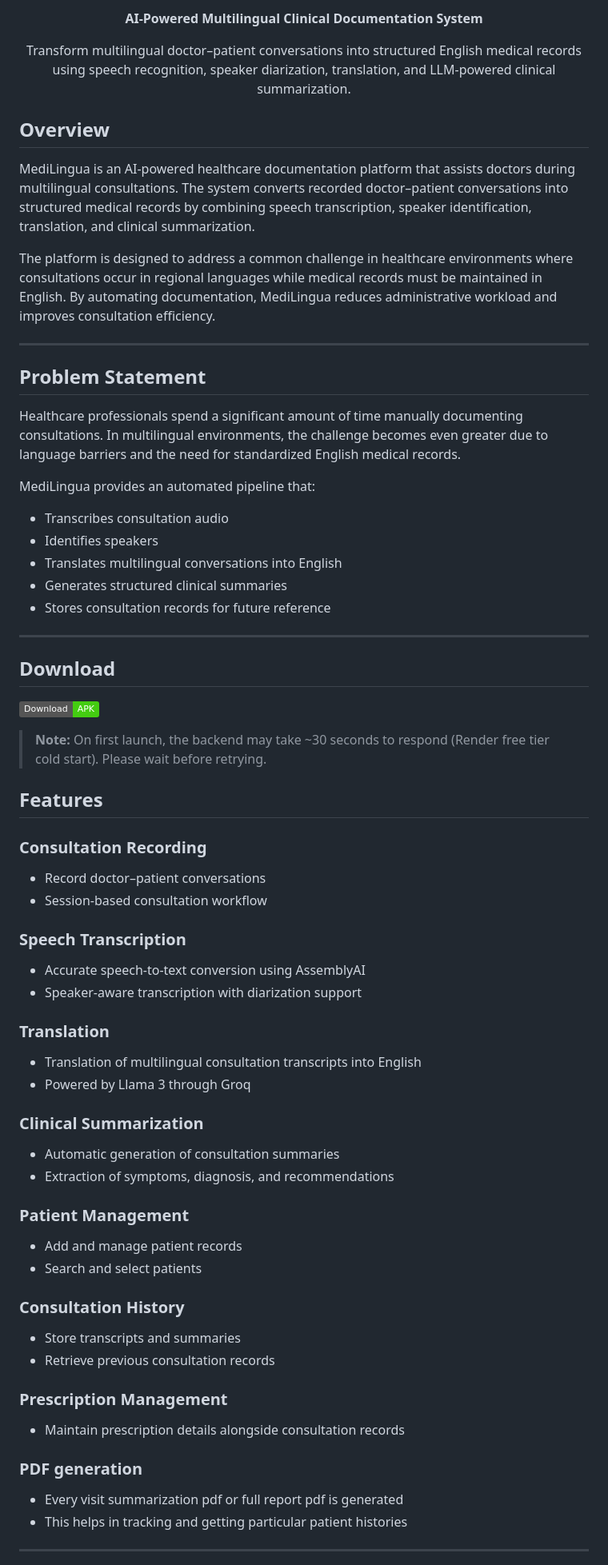
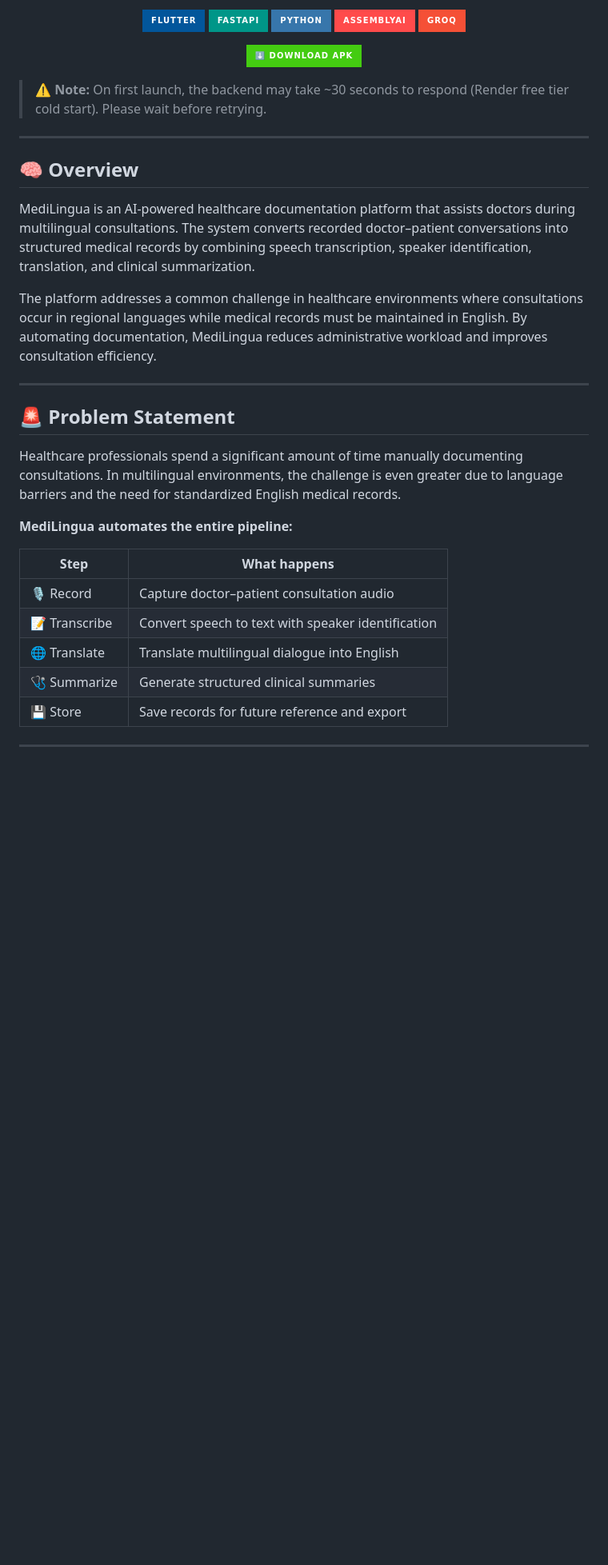
Before and after one commit to SusmitaSahu365/MediLingua, a Markdown page: README.md, the part around one of its changes. Shown at 80% size. GitHub-like rendering; badges without logos; blank space fills up the shorter version.

Commit message:
Revise README for MediLingua project
Updated README with new project structure, features, and team information.

```diff
--- a/README.md
+++ b/README.md
@@ -12,78 +3,43 @@
 
 <p align="center">
-<b>AI-Powered Multilingual Clinical Documentation System</b>
+  <img src="https://img.shields.io/badge/Flutter-02569B?style=for-the-badge&logo=flutter&logoColor=white"/>
+  <img src="https://img.shields.io/badge/FastAPI-009688?style=for-the-badge&logo=fastapi&logoColor=white"/>
+  <img src="https://img.shields.io/badge/Python-3776AB?style=for-the-badge&logo=python&logoColor=white"/>
+  <img src="https://img.shields.io/badge/AssemblyAI-FF4B4B?style=for-the-badge"/>
+  <img src="https://img.shields.io/badge/Groq-F55036?style=for-the-badge"/>
 </p>
 
 <p align="center">
-Transform multilingual doctor–patient conversations into structured English medical records using speech recognition, speaker diarization, translation, and LLM-powered clinical summarization.
+  <a href="https://github.com/yourusername/medilingua/releases/latest">
+    <img src="https://img.shields.io/badge/⬇️ Download APK-brightgreen?style=for-the-badge"/>
+  </a>
 </p>
 
-## Overview
+> ⚠️ **Note:** On first launch, the backend may take ~30 seconds to respond (Render free tier cold start). Please wait before retrying.
+
+---
+
+## 🧠 Overview
 
 MediLingua is an AI-powered healthcare documentation platform that assists doctors during multilingual consultations. The system converts recorded doctor–patient conversations into structured medical records by combining speech transcription, speaker identification, translation, and clinical summarization.
 
-The platform is designed to address a common challenge in healthcare environments where consultations occur in regional languages while medical records must be maintained in English. By automating documentation, MediLingua reduces administrative workload and improves consultation efficiency.
+The platform addresses a common challenge in healthcare environments where consultations occur in regional languages while medical records must be maintained in English. By automating documentation, MediLingua reduces administrative workload and improves consultation efficiency.
 
 ---
 
-## Problem Statement
+## 🚨 Problem Statement
 
-Healthcare professionals spend a significant amount of time manually documenting consultations. In multilingual environments, the challenge becomes even greater due to language barriers and the need for standardized English medical records.
+Healthcare professionals spend a significant amount of time manually documenting consultations. In multilingual environments, the challenge is even greater due to language barriers and the need for standardized English medical records.
 
-MediLingua provides an automated pipeline that:
+**MediLingua automates the entire pipeline:**
 
-* Transcribes consultation audio
-* Identifies speakers
-* Translates multilingual conversations into English
-* Generates structured clinical summaries
-* Stores consultation records for future reference
-
----
-## Download
-
-[![Download APK](https://img.shields.io/badge/Download-APK-brightgreen)](https://github.com/SusmitaSahu365/MediLingua/releases/latest)
-
-> **Note:** On first launch, the backend may take ~30 seconds to respond (Render free tier cold start). Please wait before retrying.
-## Features
-
-### Consultation Recording
-
-* Record doctor–patient conversations
-* Session-based consultation workflow
-
-### Speech Transcription
-
-* Accurate speech-to-text conversion using AssemblyAI
-* Speaker-aware transcription with diarization support
-
-### Translation
-
-* Translation of multilingual consultation transcripts into English
-* Powered by Llama 3 through Groq
-
-### Clinical Summarization
-
-* Automatic generation of consultation summaries
-* Extraction of symptoms, diagnosis, and recommendations
-
-### Patient Management
-
-* Add and manage patient records
-* Search and select patients
-
-### Consultation History
-
-* Store transcripts and summaries
-* Retrieve previous consultation records
-
-### Prescription Management
-
-* Maintain prescription details alongside consultation records
-
-### PDF generation
-
-* Every visit summarization pdf or full report pdf is generated
-* This helps in tracking and getting particular patient histories
+| Step | What happens |
+|------|-------------|
+| 🎙️ Record | Capture doctor–patient consultation audio |
+| 📝 Transcribe | Convert speech to text with speaker identification |
+| 🌐 Translate | Translate multilingual dialogue into English |
+| 🩺 Summarize | Generate structured clinical summaries |
+| 💾 Store | Save records for future reference and export |
 
 ---
 
```
Also changed, not shown: other parts of README.md (+110 -137 lines).
